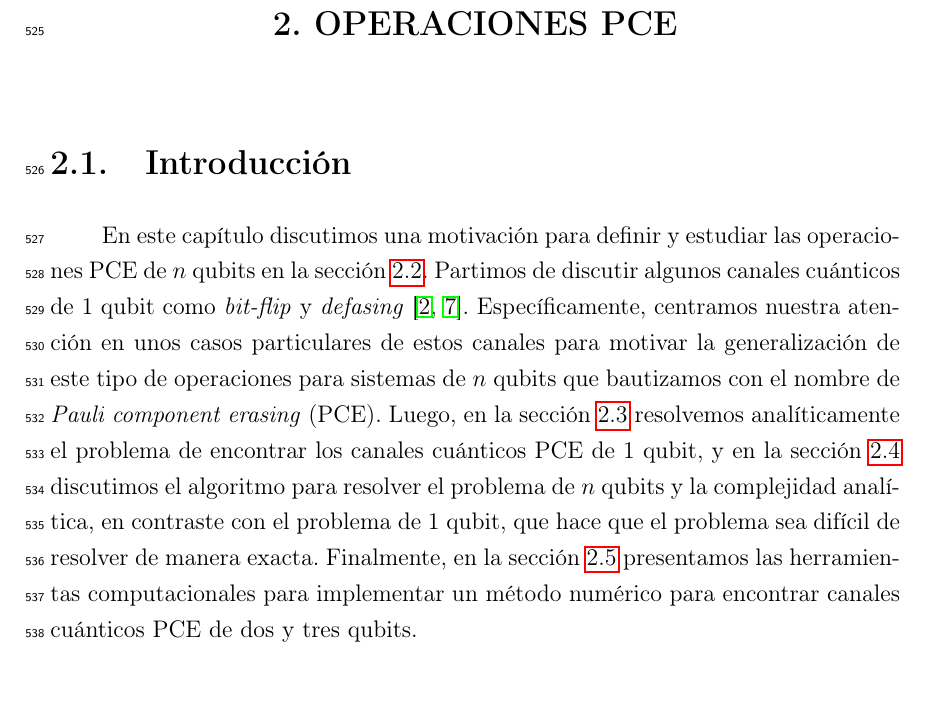
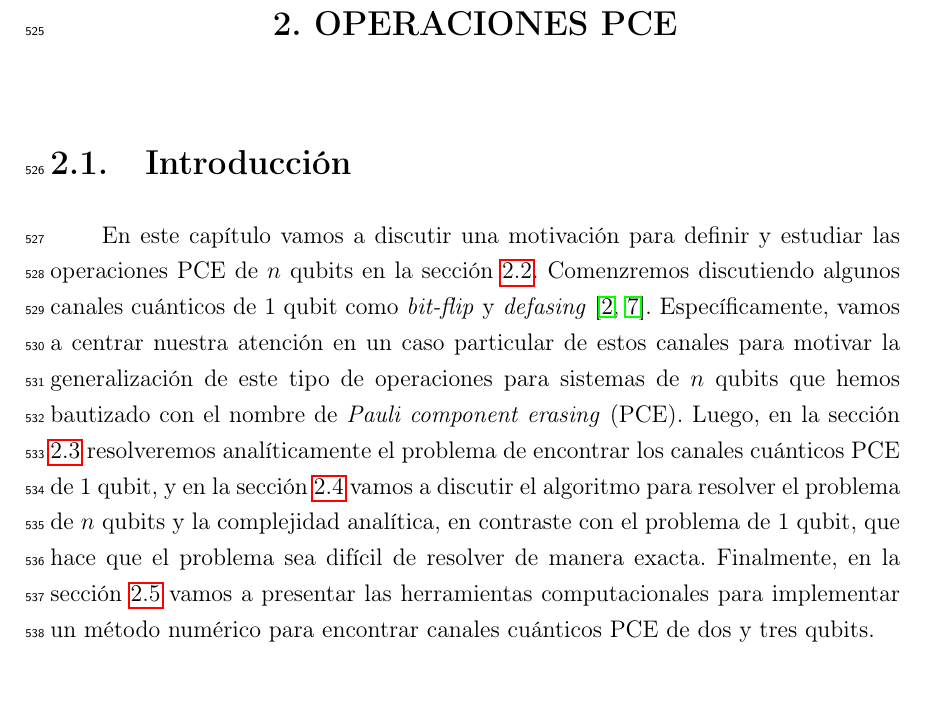
Before and after one commit to deleonja/docs_practicas, a LaTeX thesis (tesis/informe-tesis/tesis.tex, which reads tesis/informe-tesis/operaciones_PCE.tex): part of page 41 of 81, cut so that both start at the same text. Compiled offline with pdfLaTeX.

Commit message:
Corregida la intro a tiempo futuro

```diff
--- a/tesis/informe-tesis/operaciones_PCE.tex
+++ b/tesis/informe-tesis/operaciones_PCE.tex
@@ -3,22 +3,22 @@
 \section{Introducción} % {{{
 % \janote{La intro recién la escribí. No la has leído aún, Carlos.}
 
-En este capítulo discutimos
+En este capítulo vamos a discutir
 una motivación para definir y estudiar las operaciones PCE de $n$ qubits en la
-sección \ref{sec:PCE_operations}. Partimos de discutir algunos canales cuánticos
+sección \ref{sec:PCE_operations}. Comenzremos discutiendo algunos canales cuánticos
 de 1 qubit como \textit{bit-flip} y \textit{defasing}
 \cite{bengtsson_zyczkowski_2017,nielsen_chuang_2011}.
-Específicamente, centramos nuestra atención en unos casos particulares
+Específicamente, vamos a centrar nuestra atención en un caso particular
 de estos canales para motivar la generalización
-de este tipo de operaciones para sistemas de $n$ qubits que bautizamos
+de este tipo de operaciones para sistemas de $n$ qubits que hemos bautizado
 con el nombre de \textit{Pauli component erasing} (PCE).
-Luego, en la sección \ref{sec:1_qubit_problem} resolvemos analíticamente
+Luego, en la sección \ref{sec:1_qubit_problem} resolveremos analíticamente
 el problema de encontrar los canales cuánticos PCE de 1 qubit,
-y en la sección \ref{sec:n_qubits_problem} discutimos
+y en la sección \ref{sec:n_qubits_problem} vamos a discutir
 el algoritmo para resolver el problema de $n$ qubits y la complejidad analítica,
 en contraste con el problema de 1 qubit, que hace que el problema sea
 difícil de resolver de manera exacta. Finalmente, en la sección
-\ref{sec:ch2_solucionNumerica} presentamos las herramientas computacionales
+\ref{sec:ch2_solucionNumerica} vamos a presentar las herramientas computacionales
 para implementar un método numérico para encontrar canales cuánticos
 PCE de dos y tres qubits.
 
```
